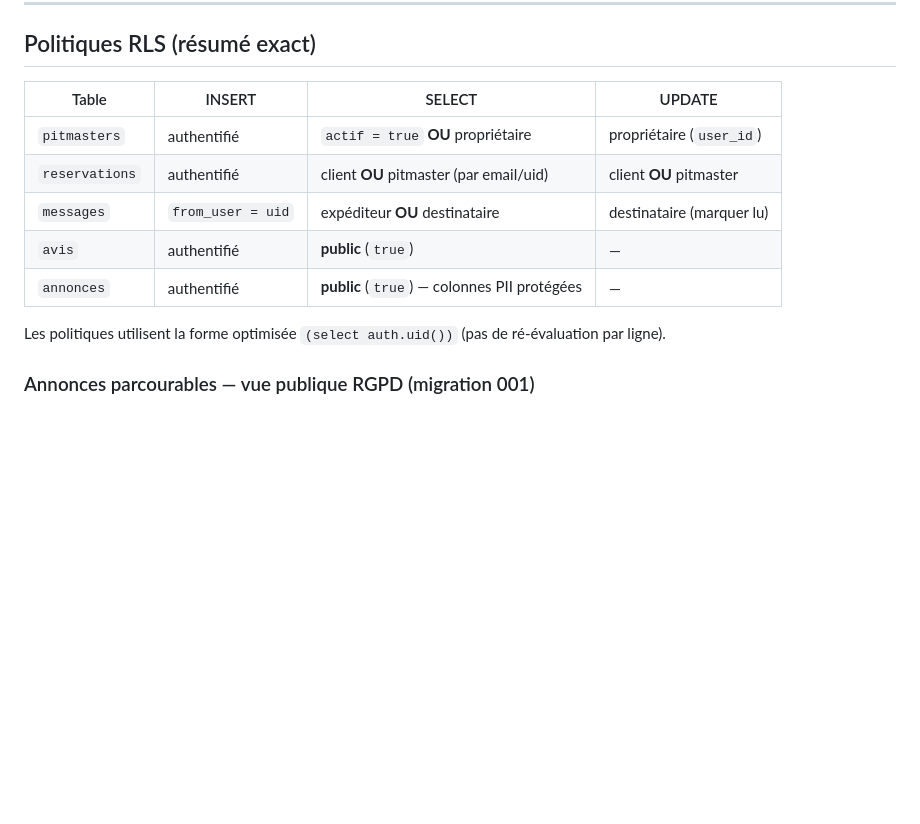
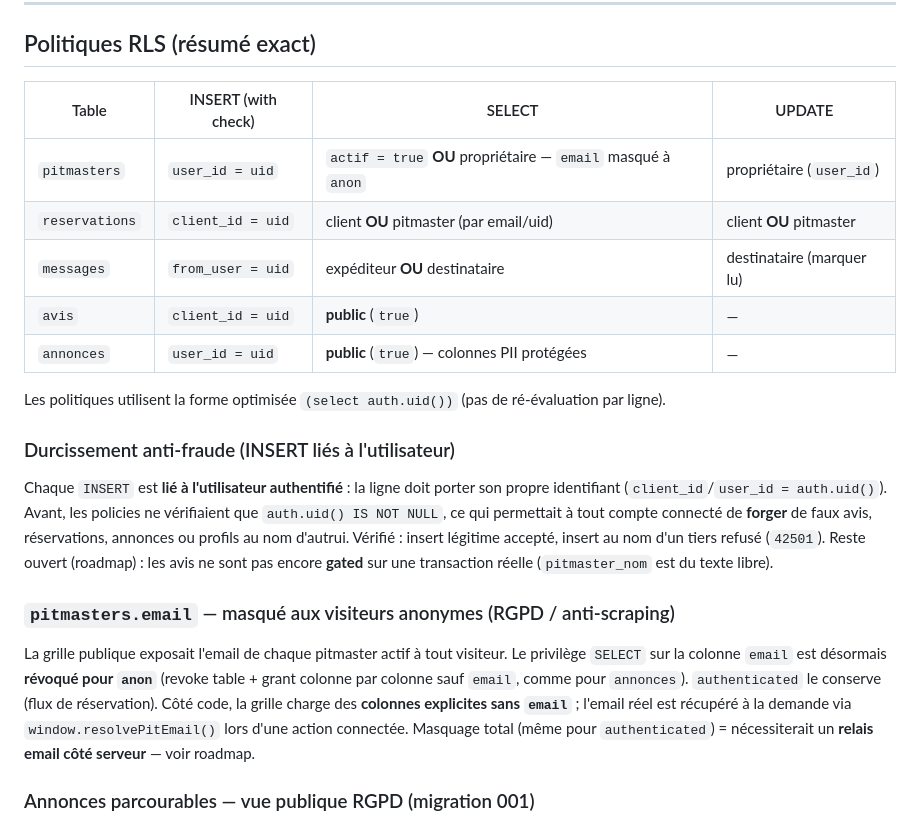
Before and after one commit to hklelec69-crypto/allobraise, a Markdown page: DATABASE.md, the part around the change. Rendered like a GitHub page; blank space fills up the shorter version.

Commit message:
Doc : DATABASE.md reflete le durcissement RLS (INSERT lies, email anon masque)

```diff
--- a/DATABASE.md
+++ b/DATABASE.md
@@ -50,16 +50,37 @@ budget, description, created_at`
 
 ## Politiques RLS (résumé exact)
 
-| Table          | INSERT            | SELECT                                       | UPDATE                    |
-| -------------- | ----------------- | -------------------------------------------- | ------------------------- |
-| `pitmasters`   | authentifié       | `actif = true` **OU** propriétaire           | propriétaire (`user_id`)  |
-| `reservations` | authentifié       | client **OU** pitmaster (par email/uid)      | client **OU** pitmaster   |
-| `messages`     | `from_user = uid` | expéditeur **OU** destinataire               | destinataire (marquer lu) |
-| `avis`         | authentifié       | **public** (`true`)                          | —                         |
-| `annonces`     | authentifié       | **public** (`true`) — colonnes PII protégées | —                         |
+| Table          | INSERT (with check) | SELECT                                                       | UPDATE                    |
+| -------------- | ------------------- | ------------------------------------------------------------ | ------------------------- |
+| `pitmasters`   | `user_id = uid`     | `actif = true` **OU** propriétaire — `email` masqué à `anon` | propriétaire (`user_id`)  |
+| `reservations` | `client_id = uid`   | client **OU** pitmaster (par email/uid)                      | client **OU** pitmaster   |
+| `messages`     | `from_user = uid`   | expéditeur **OU** destinataire                               | destinataire (marquer lu) |
+| `avis`         | `client_id = uid`   | **public** (`true`)                                          | —                         |
+| `annonces`     | `user_id = uid`     | **public** (`true`) — colonnes PII protégées                 | —                         |
 
 Les politiques utilisent la forme optimisée `(select auth.uid())` (pas de
 ré-évaluation par ligne).
+
+### Durcissement anti-fraude (INSERT liés à l'utilisateur)
+
+Chaque `INSERT` est **lié à l'utilisateur authentifié** : la ligne doit porter
+son propre identifiant (`client_id`/`user_id = auth.uid()`). Avant, les policies
+ne vérifiaient que `auth.uid() IS NOT NULL`, ce qui permettait à tout compte
+connecté de **forger** de faux avis, réservations, annonces ou profils au nom
+d'autrui. Vérifié : insert légitime accepté, insert au nom d'un tiers refusé
+(`42501`). Reste ouvert (roadmap) : les avis ne sont pas encore **gated** sur une
+transaction réelle (`pitmaster_nom` est du texte libre).
+
+### `pitmasters.email` — masqué aux visiteurs anonymes (RGPD / anti-scraping)
+
+La grille publique exposait l'email de chaque pitmaster actif à tout visiteur.
+Le privilège `SELECT` sur la colonne `email` est désormais **révoqué pour `anon`**
+(revoke table + grant colonne par colonne sauf `email`, comme pour `annonces`).
+`authenticated` le conserve (flux de réservation). Côté code, la grille charge
+des **colonnes explicites sans `email`** ; l'email réel est récupéré à la demande
+via `window.resolvePitEmail()` lors d'une action connectée. Masquage total
+(même pour `authenticated`) = nécessiterait un **relais email côté serveur** —
+voir roadmap.
 
 ### Annonces parcourables — vue publique RGPD (migration 001)
 
```
